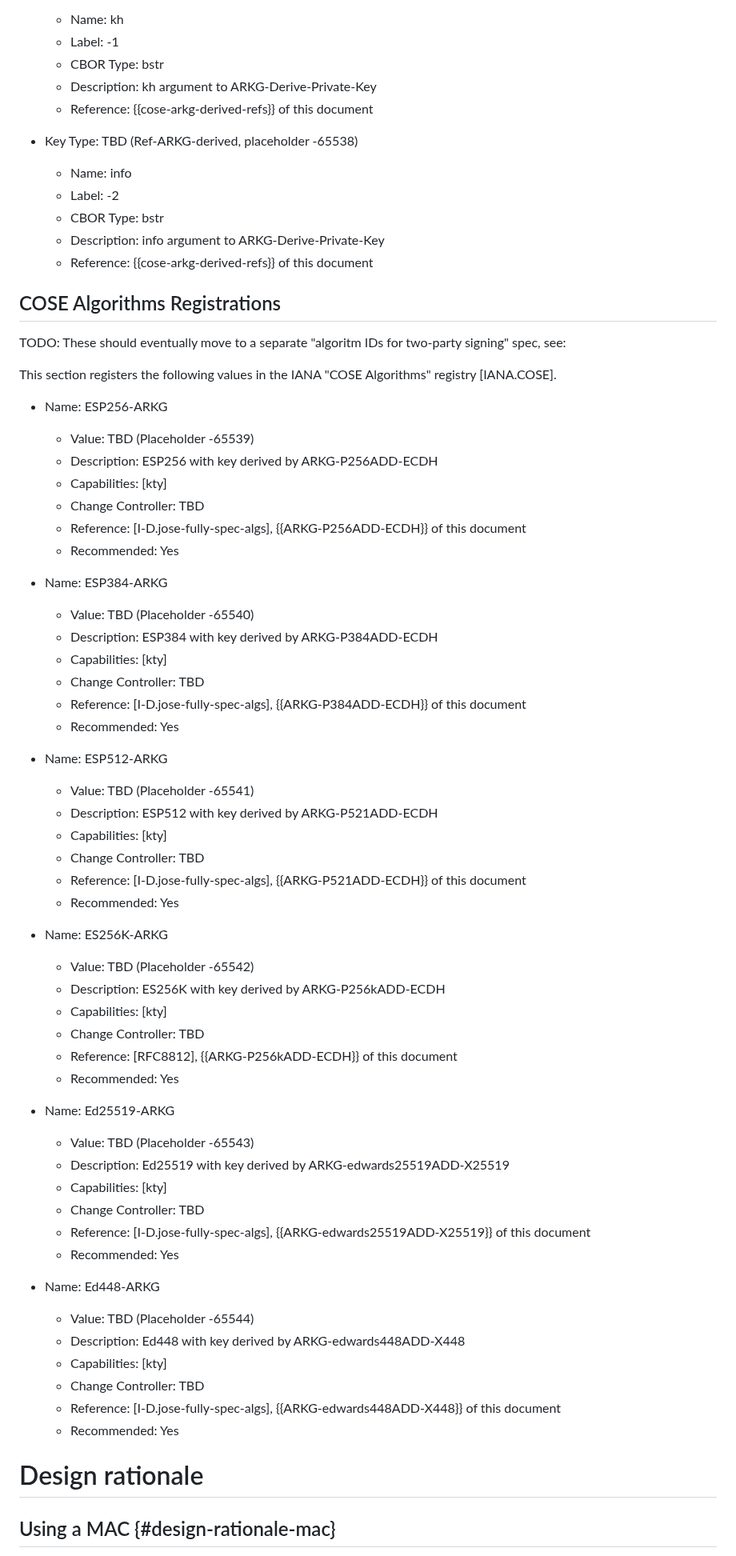
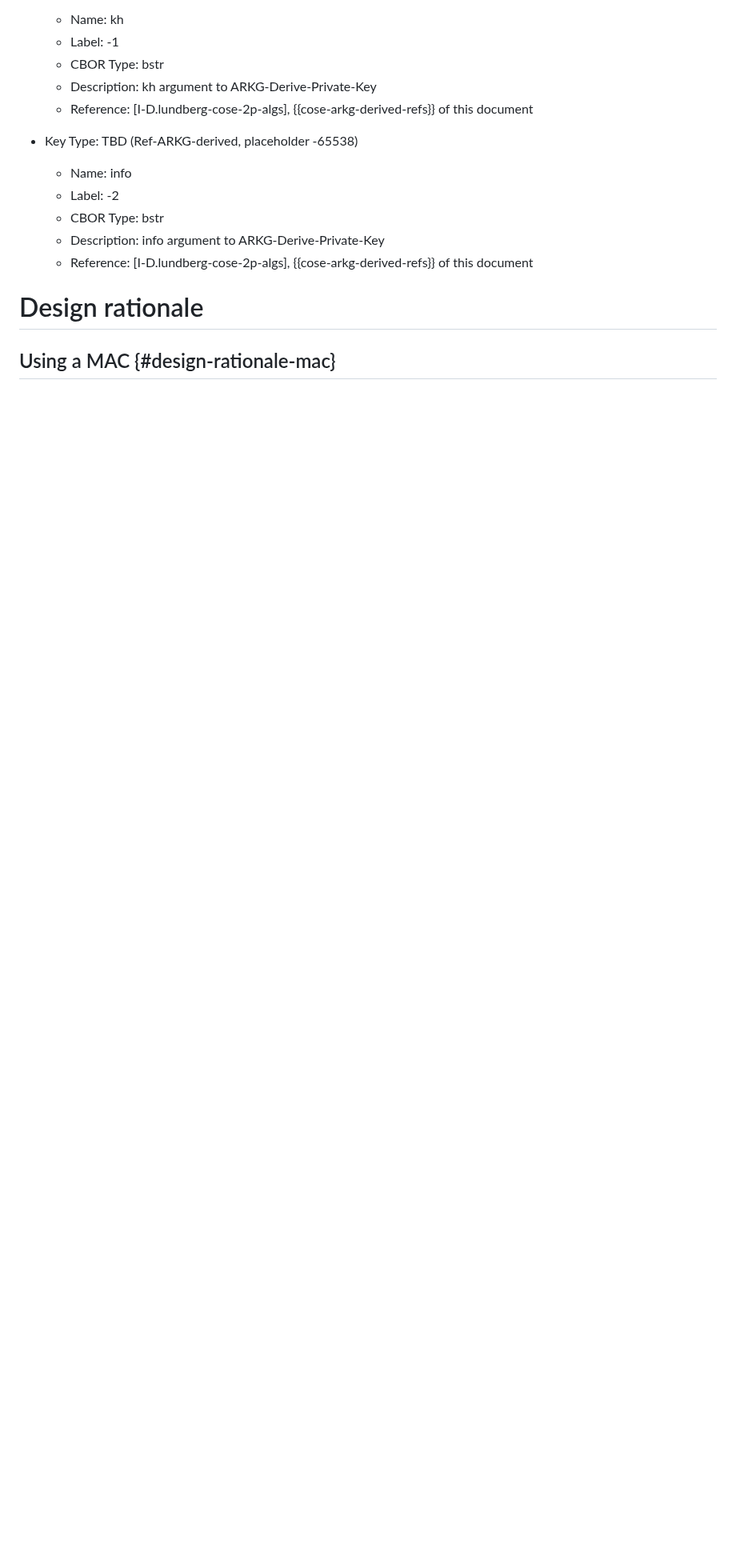
Before and after one commit to Yubico/arkg-rfc, a Markdown page: draft-bradleylundberg-cfrg-arkg.md, the part around one of its changes. Shown at 80% size. Rendered like a GitHub page; blank space fills up the shorter version.

Commit message:
Move two-party alg definitions to separate spec

```diff
--- a/draft-bradleylundberg-cfrg-arkg.md
+++ b/draft-bradleylundberg-cfrg-arkg.md
@@ -1091,69 +1091,14 @@ This section registers the following values in the IANA "COSE Key Type Parameter
   - Label: -1
   - CBOR Type: bstr
   - Description: kh argument to ARKG-Derive-Private-Key
-  - Reference: {{cose-arkg-derived-refs}} of this document
+  - Reference: [I-D.lundberg-cose-2p-algs], {{cose-arkg-derived-refs}} of this document
 
 - Key Type: TBD (Ref-ARKG-derived, placeholder -65538)
   - Name: info
   - Label: -2
   - CBOR Type: bstr
   - Description: info argument to ARKG-Derive-Private-Key
-  - Reference: {{cose-arkg-derived-refs}} of this document
-
-
-## COSE Algorithms Registrations
-
-TODO: These should eventually move to a separate "algoritm IDs for two-party signing" spec, see: [](https://mailarchive.ietf.org/arch/msg/cose/BjIO9qDNbuVinxAph7F-Z88GpFY/)
-
-This section registers the following values in the IANA "COSE Algorithms" registry [IANA.COSE].
-
-- Name: ESP256-ARKG
-  - Value: TBD (Placeholder -65539)
-  - Description: ESP256 with key derived by ARKG-P256ADD-ECDH
-  - Capabilities: \[kty\]
-  - Change Controller: TBD
-  - Reference: [I-D.jose-fully-spec-algs], {{ARKG-P256ADD-ECDH}} of this document
-  - Recommended: Yes
-
-- Name: ESP384-ARKG
-  - Value: TBD (Placeholder -65540)
-  - Description: ESP384 with key derived by ARKG-P384ADD-ECDH
-  - Capabilities: \[kty\]
-  - Change Controller: TBD
-  - Reference: [I-D.jose-fully-spec-algs], {{ARKG-P384ADD-ECDH}} of this document
-  - Recommended: Yes
-
-- Name: ESP512-ARKG
-  - Value: TBD (Placeholder -65541)
-  - Description: ESP512 with key derived by ARKG-P521ADD-ECDH
-  - Capabilities: \[kty\]
-  - Change Controller: TBD
-  - Reference: [I-D.jose-fully-spec-algs], {{ARKG-P521ADD-ECDH}} of this document
-  - Recommended: Yes
-
-- Name: ES256K-ARKG
-  - Value: TBD (Placeholder -65542)
-  - Description: ES256K with key derived by ARKG-P256kADD-ECDH
-  - Capabilities: \[kty\]
-  - Change Controller: TBD
-  - Reference: [RFC8812], {{ARKG-P256kADD-ECDH}} of this document
-  - Recommended: Yes
-
-- Name: Ed25519-ARKG
-  - Value: TBD (Placeholder -65543)
-  - Description: Ed25519 with key derived by ARKG-edwards25519ADD-X25519
-  - Capabilities: \[kty\]
-  - Change Controller: TBD
-  - Reference: [I-D.jose-fully-spec-algs], {{ARKG-edwards25519ADD-X25519}} of this document
-  - Recommended: Yes
-
-- Name: Ed448-ARKG
-  - Value: TBD (Placeholder -65544)
-  - Description: Ed448 with key derived by ARKG-edwards448ADD-X448
-  - Capabilities: \[kty\]
-  - Change Controller: TBD
-  - Reference: [I-D.jose-fully-spec-algs], {{ARKG-edwards448ADD-X448}} of this document
-  - Recommended: Yes
+  - Reference: [I-D.lundberg-cose-2p-algs], {{cose-arkg-derived-refs}} of this document
 
 
 # Design rationale
```
Also changed, not shown: other parts of draft-bradleylundberg-cfrg-arkg.md (+9 -9 lines).
